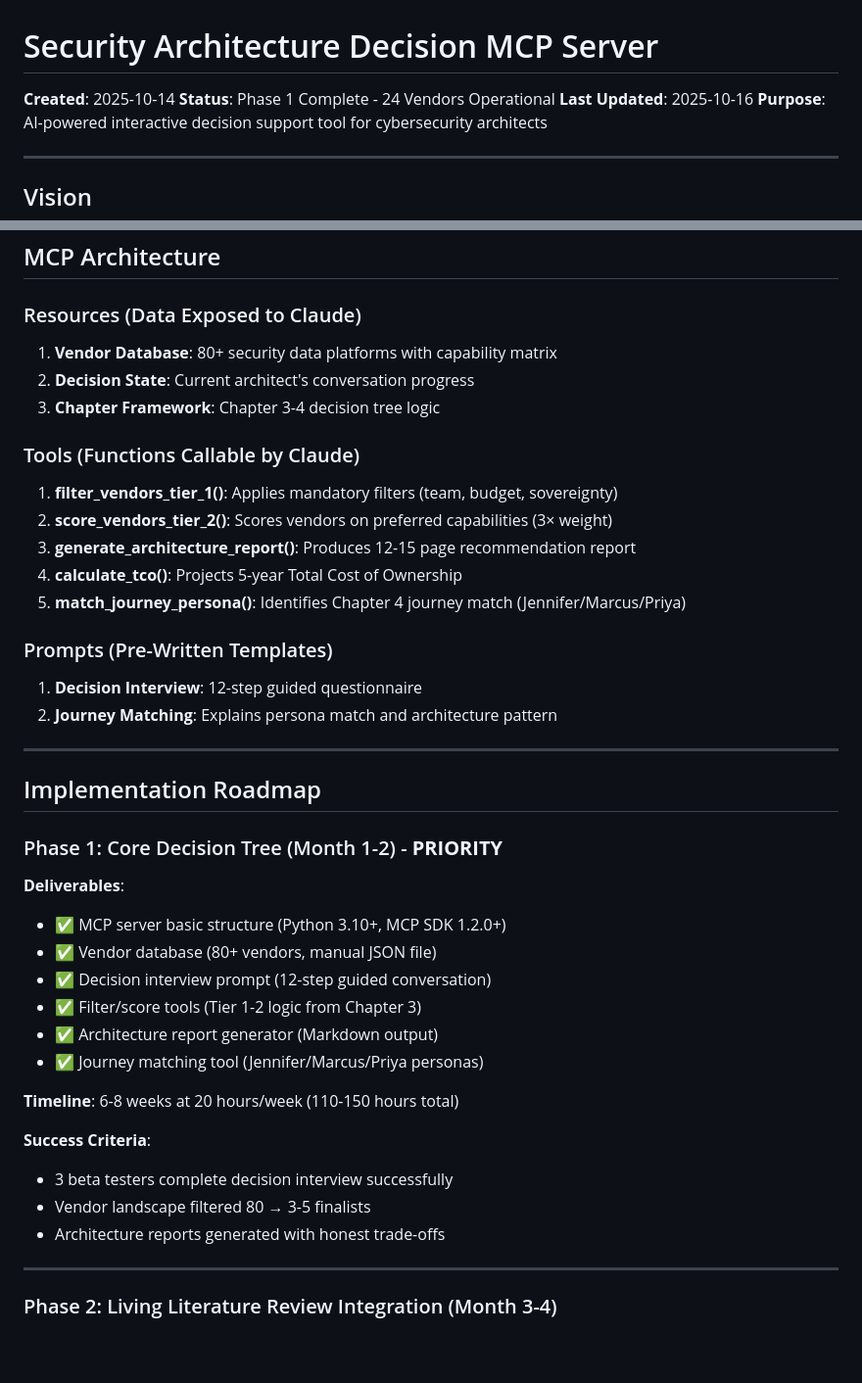
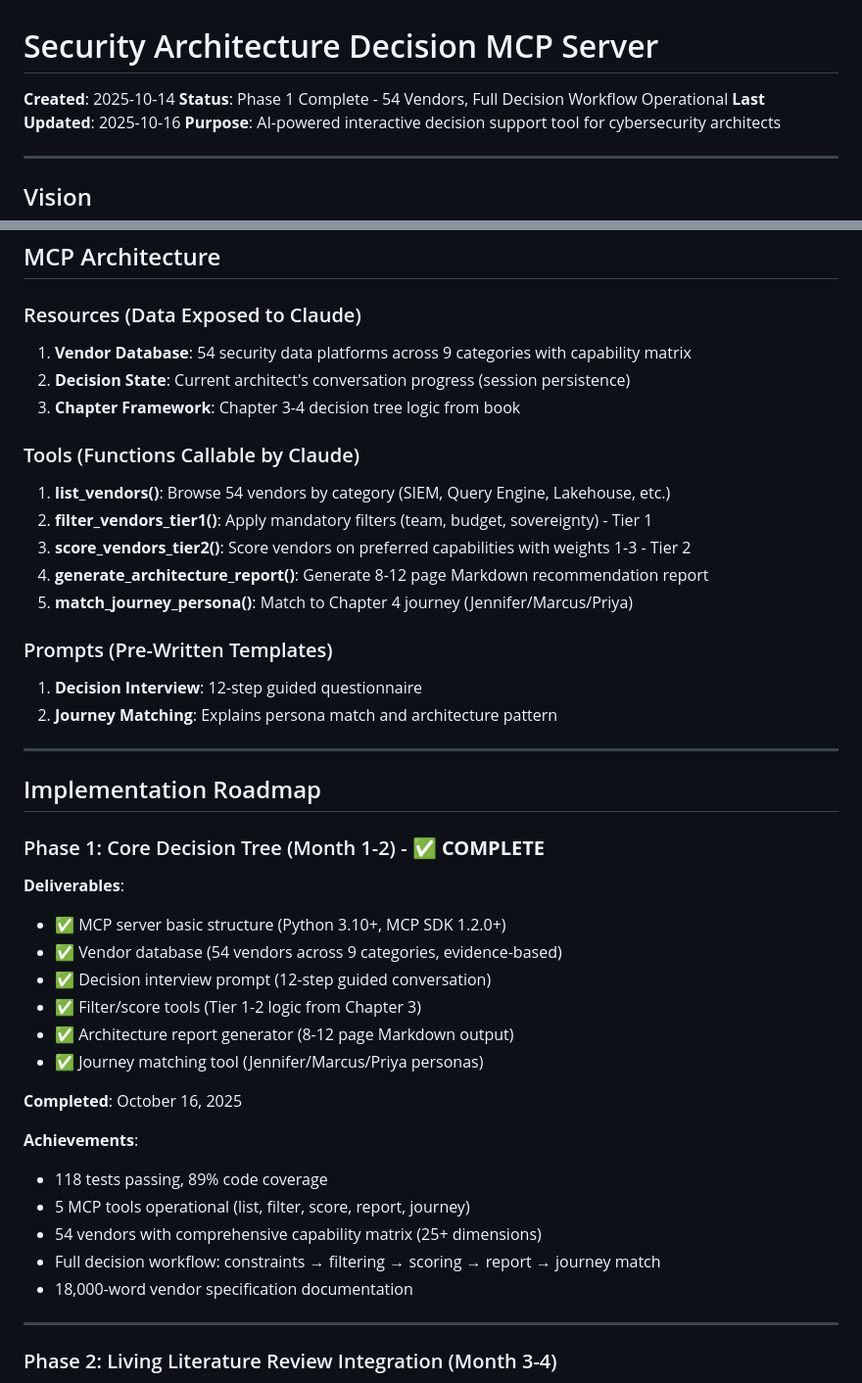
Before and after one commit to flying-coyote/security-architect-mcp-server, a Markdown page: README.md, 2 parts joined by grey strips. Shown at 98% size. Rendered like a GitHub page; blank space fills up the shorter version.

```diff
--- a/README.md
+++ b/README.md
@@ -1,7 +1,7 @@
 # Security Architecture Decision MCP Server
 
 **Created**: 2025-10-14
-**Status**: Phase 1 Complete - 24 Vendors Operational
+**Status**: Phase 1 Complete - 54 Vendors, Full Decision Workflow Operational
 **Last Updated**: 2025-10-16
 **Purpose**: AI-powered interactive decision support tool for cybersecurity architects
 
@@ -80,17 +80,17 @@ Let's continue with data sovereignty requirements..."
 
 ### Resources (Data Exposed to Claude)
 
-1. **Vendor Database**: 80+ security data platforms with capability matrix
-2. **Decision State**: Current architect's conversation progress
-3. **Chapter Framework**: Chapter 3-4 decision tree logic
+1. **Vendor Database**: 54 security data platforms across 9 categories with capability matrix
+2. **Decision State**: Current architect's conversation progress (session persistence)
+3. **Chapter Framework**: Chapter 3-4 decision tree logic from book
 
 ### Tools (Functions Callable by Claude)
 
-1. **filter_vendors_tier_1()**: Applies mandatory filters (team, budget, sovereignty)
-2. **score_vendors_tier_2()**: Scores vendors on preferred capabilities (3× weight)
-3. **generate_architecture_report()**: Produces 12-15 page recommendation report
-4. **calculate_tco()**: Projects 5-year Total Cost of Ownership
-5. **match_journey_persona()**: Identifies Chapter 4 journey match (Jennifer/Marcus/Priya)
+1. **list_vendors()**: Browse 54 vendors by category (SIEM, Query Engine, Lakehouse, etc.)
+2. **filter_vendors_tier1()**: Apply mandatory filters (team, budget, sovereignty) - Tier 1
+3. **score_vendors_tier2()**: Score vendors on preferred capabilities with weights 1-3 - Tier 2
+4. **generate_architecture_report()**: Generate 8-12 page Markdown recommendation report
+5. **match_journey_persona()**: Match to Chapter 4 journey (Jennifer/Marcus/Priya)
 
 ### Prompts (Pre-Written Templates)
 
@@ -101,22 +101,24 @@ Let's continue with data sovereignty requirements..."
 
 ## Implementation Roadmap
 
-### Phase 1: Core Decision Tree (Month 1-2) - **PRIORITY**
+### Phase 1: Core Decision Tree (Month 1-2) - **✅ COMPLETE**
 
 **Deliverables**:
 - ✅ MCP server basic structure (Python 3.10+, MCP SDK 1.2.0+)
-- ✅ Vendor database (80+ vendors, manual JSON file)
+- ✅ Vendor database (54 vendors across 9 categories, evidence-based)
 - ✅ Decision interview prompt (12-step guided conversation)
 - ✅ Filter/score tools (Tier 1-2 logic from Chapter 3)
-- ✅ Architecture report generator (Markdown output)
+- ✅ Architecture report generator (8-12 page Markdown output)
 - ✅ Journey matching tool (Jennifer/Marcus/Priya personas)
 
-**Timeline**: 6-8 weeks at 20 hours/week (110-150 hours total)
+**Completed**: October 16, 2025
 
-**Success Criteria**:
-- 3 beta testers complete decision interview successfully
-- Vendor landscape filtered 80 → 3-5 finalists
-- Architecture reports generated with honest trade-offs
+**Achievements**:
+- 118 tests passing, 89% code coverage
+- 5 MCP tools operational (list, filter, score, report, journey)
+- 54 vendors with comprehensive capability matrix (25+ dimensions)
+- Full decision workflow: constraints → filtering → scoring → report → journey match
+- 18,000-word vendor specification documentation
 
 ---
 
```
Also changed, not shown: .claude/sessions/2025-10-16-phase1-complete.md (added, +483 -0 lines).
